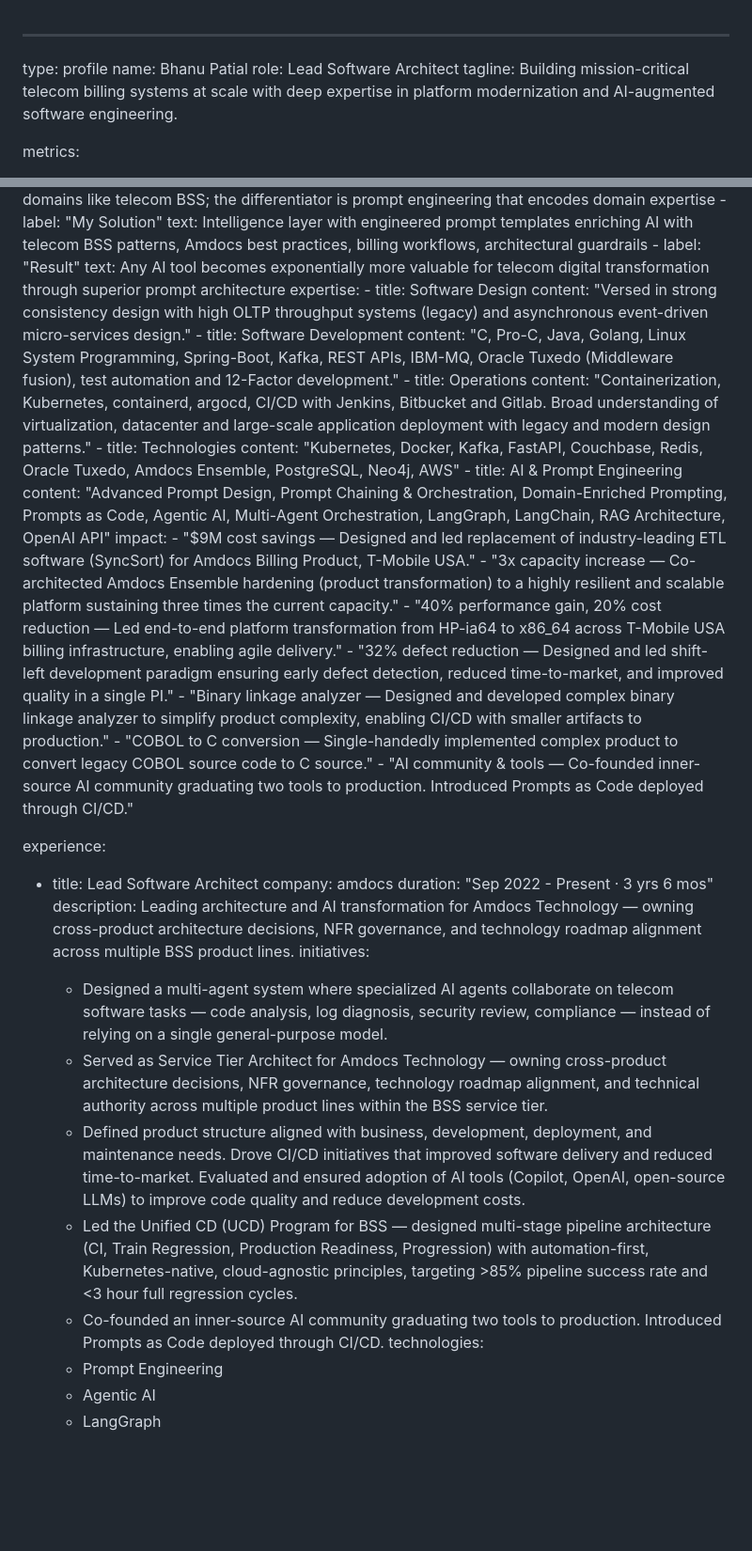
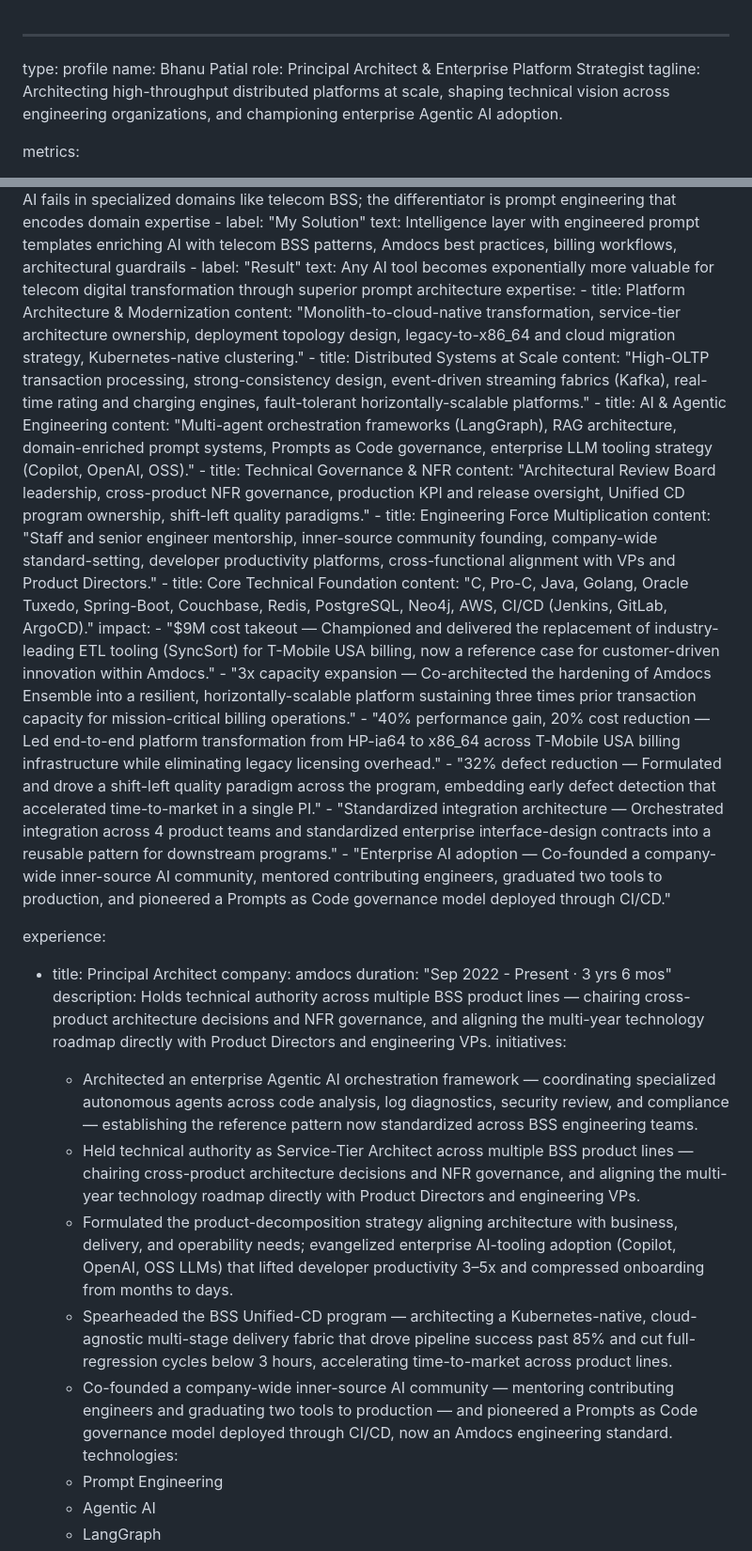
Before and after one commit to bhanupatial/bhanupatial.github.io, a Markdown page: content/profile.md, 2 parts joined by grey strips. Shown at 94% size. GitHub-like rendering; blank space fills up the shorter version.

```diff
--- a/content/profile.md
+++ b/content/profile.md
@@ -1,8 +1,8 @@
 ---
 type: profile
 name: Bhanu Patial
-role: Lead Software Architect
-tagline: Building mission-critical telecom billing systems at scale with deep expertise in platform modernization and AI-augmented software engineering.
+role: Principal Architect & Enterprise Platform Strategist
+tagline: Architecting high-throughput distributed platforms at scale, shaping technical vision across engineering organizations, and championing enterprise Agentic AI adoption.
 
 metrics:
   - value: "18+"
@@ -53,36 +53,37 @@ about:
         - label: "Result"
           text: Any AI tool becomes exponentially more valuable for telecom digital transformation through superior prompt architecture
   expertise:
-    - title: Software Design
-      content: "Versed in strong consistency design with high OLTP throughput systems (legacy) and asynchronous event-driven micro-services design."
-    - title: Software Development
-      content: "C, Pro-C, Java, Golang, Linux System Programming, Spring-Boot, Kafka, REST APIs, IBM-MQ, Oracle Tuxedo (Middleware fusion), test automation and 12-Factor development."
-    - title: Operations
-      content: "Containerization, Kubernetes, containerd, argocd, CI/CD with Jenkins, Bitbucket and Gitlab. Broad understanding of virtualization, datacenter and large-scale application deployment with legacy and modern design patterns."
-    - title: Technologies
-      content: "Kubernetes, Docker, Kafka, FastAPI, Couchbase, Redis, Oracle Tuxedo, Amdocs Ensemble, PostgreSQL, Neo4j, AWS"
-    - title: AI & Prompt Engineering
-      content: "Advanced Prompt Design, Prompt Chaining & Orchestration, Domain-Enriched Prompting, Prompts as Code, Agentic AI, Multi-Agent Orchestration, LangGraph, LangChain, RAG Architecture, OpenAI API"
+    - title: Platform Architecture & Modernization
+      content: "Monolith-to-cloud-native transformation, service-tier architecture ownership, deployment topology design, legacy-to-x86_64 and cloud migration strategy, Kubernetes-native clustering."
+    - title: Distributed Systems at Scale
+      content: "High-OLTP transaction processing, strong-consistency design, event-driven streaming fabrics (Kafka), real-time rating and charging engines, fault-tolerant horizontally-scalable platforms."
+    - title: AI & Agentic Engineering
+      content: "Multi-agent orchestration frameworks (LangGraph), RAG architecture, domain-enriched prompt systems, Prompts as Code governance, enterprise LLM tooling strategy (Copilot, OpenAI, OSS)."
+    - title: Technical Governance & NFR
+      content: "Architectural Review Board leadership, cross-product NFR governance, production KPI and release oversight, Unified CD program ownership, shift-left quality paradigms."
+    - title: Engineering Force Multiplication
+      content: "Staff and senior engineer mentorship, inner-source community founding, company-wide standard-setting, developer productivity platforms, cross-functional alignment with VPs and Product Directors."
+    - title: Core Technical Foundation
+      content: "C, Pro-C, Java, Golang, Oracle Tuxedo, Spring-Boot, Couchbase, Redis, PostgreSQL, Neo4j, AWS, CI/CD (Jenkins, GitLab, ArgoCD)."
   impact:
-    - "$9M cost savings — Designed and led replacement of industry-leading ETL software (SyncSort) for Amdocs Billing Product, T-Mobile USA."
-    - "3x capacity increase — Co-architected Amdocs Ensemble hardening (product transformation) to a highly resilient and scalable platform sustaining three times the current capacity."
-    - "40% performance gain, 20% cost reduction — Led end-to-end platform transformation from HP-ia64 to x86_64 across T-Mobile USA billing infrastructure, enabling agile delivery."
-    - "32% defect reduction — Designed and led shift-left development paradigm ensuring early defect detection, reduced time-to-market, and improved quality in a single PI."
-    - "Binary linkage analyzer — Designed and developed complex binary linkage analyzer to simplify product complexity, enabling CI/CD with smaller artifacts to production."
-    - "COBOL to C conversion — Single-handedly implemented complex product to convert legacy COBOL source code to C source."
-    - "AI community & tools — Co-founded inner-source AI community graduating two tools to production. Introduced Prompts as Code deployed through CI/CD."
+    - "$9M cost takeout — Championed and delivered the replacement of industry-leading ETL tooling (SyncSort) for T-Mobile USA billing, now a reference case for customer-driven innovation within Amdocs."
+    - "3x capacity expansion — Co-architected the hardening of Amdocs Ensemble into a resilient, horizontally-scalable platform sustaining three times prior transaction capacity for mission-critical billing operations."
+    - "40% performance gain, 20% cost reduction — Led end-to-end platform transformation from HP-ia64 to x86_64 across T-Mobile USA billing infrastructure while eliminating legacy licensing overhead."
+    - "32% defect reduction — Formulated and drove a shift-left quality paradigm across the program, embedding early defect detection that accelerated time-to-market in a single PI."
+    - "Standardized integration architecture — Orchestrated integration across 4 product teams and standardized enterprise interface-design contracts into a reusable pattern for downstream programs."
+    - "Enterprise AI adoption — Co-founded a company-wide inner-source AI community, mentored contributing engineers, graduated two tools to production, and pioneered a Prompts as Code governance model deployed through CI/CD."
 
 experience:
-  - title: Lead Software Architect
+  - title: Principal Architect
     company: amdocs
     duration: "Sep 2022 - Present · 3 yrs 6 mos"
-    description: Leading architecture and AI transformation for Amdocs Technology — owning cross-product architecture decisions, NFR governance, and technology roadmap alignment across multiple BSS product lines.
+    description: Holds technical authority across multiple BSS product lines — chairing cross-product architecture decisions and NFR governance, and aligning the multi-year technology roadmap directly with Product Directors and engineering VPs.
     initiatives:
-      - Designed a multi-agent system where specialized AI agents collaborate on telecom software tasks — code analysis, log diagnosis, security review, compliance — instead of relying on a single general-purpose model.
-      - Served as Service Tier Architect for Amdocs Technology — owning cross-product architecture decisions, NFR governance, technology roadmap alignment, and technical authority across multiple product lines within the BSS service tier.
-      - Defined product structure aligned with business, development, deployment, and maintenance needs. Drove CI/CD initiatives that improved software delivery and reduced time-to-market. Evaluated and ensured adoption of AI tools (Copilot, OpenAI, open-source LLMs) to improve code quality and reduce development costs.
-      - Led the Unified CD (UCD) Program for BSS — designed multi-stage pipeline architecture (CI, Train Regression, Production Readiness, Progression) with automation-first, Kubernetes-native, cloud-agnostic principles, targeting >85% pipeline success rate and <3 hour full regression cycles.
-      - Co-founded an inner-source AI community graduating two tools to production. Introduced Prompts as Code deployed through CI/CD.
+      - Architected an enterprise Agentic AI orchestration framework — coordinating specialized autonomous agents across code analysis, log diagnostics, security review, and compliance — establishing the reference pattern now standardized across BSS engineering teams.
+      - Held technical authority as Service-Tier Architect across multiple BSS product lines — chairing cross-product architecture decisions and NFR governance, and aligning the multi-year technology roadmap directly with Product Directors and engineering VPs.
+      - Formulated the product-decomposition strategy aligning architecture with business, delivery, and operability needs; evangelized enterprise AI-tooling adoption (Copilot, OpenAI, OSS LLMs) that lifted developer productivity 3–5x and compressed onboarding from months to days.
+      - Spearheaded the BSS Unified-CD program — architecting a Kubernetes-native, cloud-agnostic multi-stage delivery fabric that drove pipeline success past 85% and cut full-regression cycles below 3 hours, accelerating time-to-market across product lines.
+      - Co-founded a company-wide inner-source AI community — mentoring contributing engineers and graduating two tools to production — and pioneered a Prompts as Code governance model deployed through CI/CD, now an Amdocs engineering standard.
     technologies:
       - Prompt Engineering
       - Agentic AI
```
Also changed, not shown: other parts of content/profile.md (+14 -14 lines).
